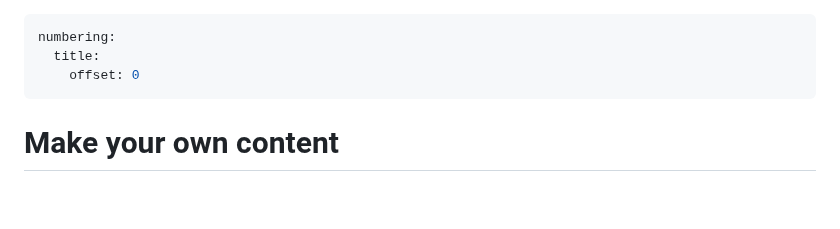
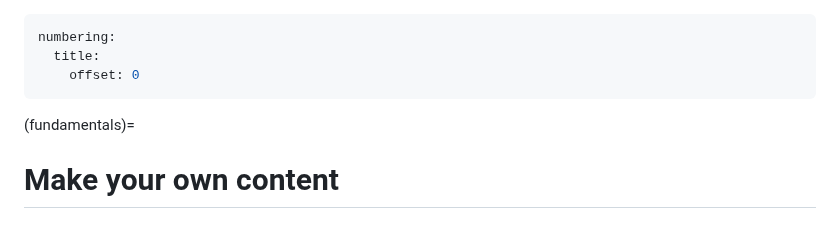
Before and after one commit to rlanzafame/test_push_workshop_template, a Markdown page: content/lessons/1_firstedit.md, the part around the change. Drawn GitHub-style; blank space fills up the shorter version.

```diff
--- a/content/lessons/1_firstedit.md
+++ b/content/lessons/1_firstedit.md
@@ -3,6 +3,7 @@ numbering:
   title:
     offset: 0
 ---
+(fundamentals)=
 # Make your own content
 
 ## Anatomy of a Jupyter Book
```
Also changed, not shown: content/3_cheat_sheet.md (+1 -0 lines), content/lessons/2_nextstep.md (+32 -31 lines).
